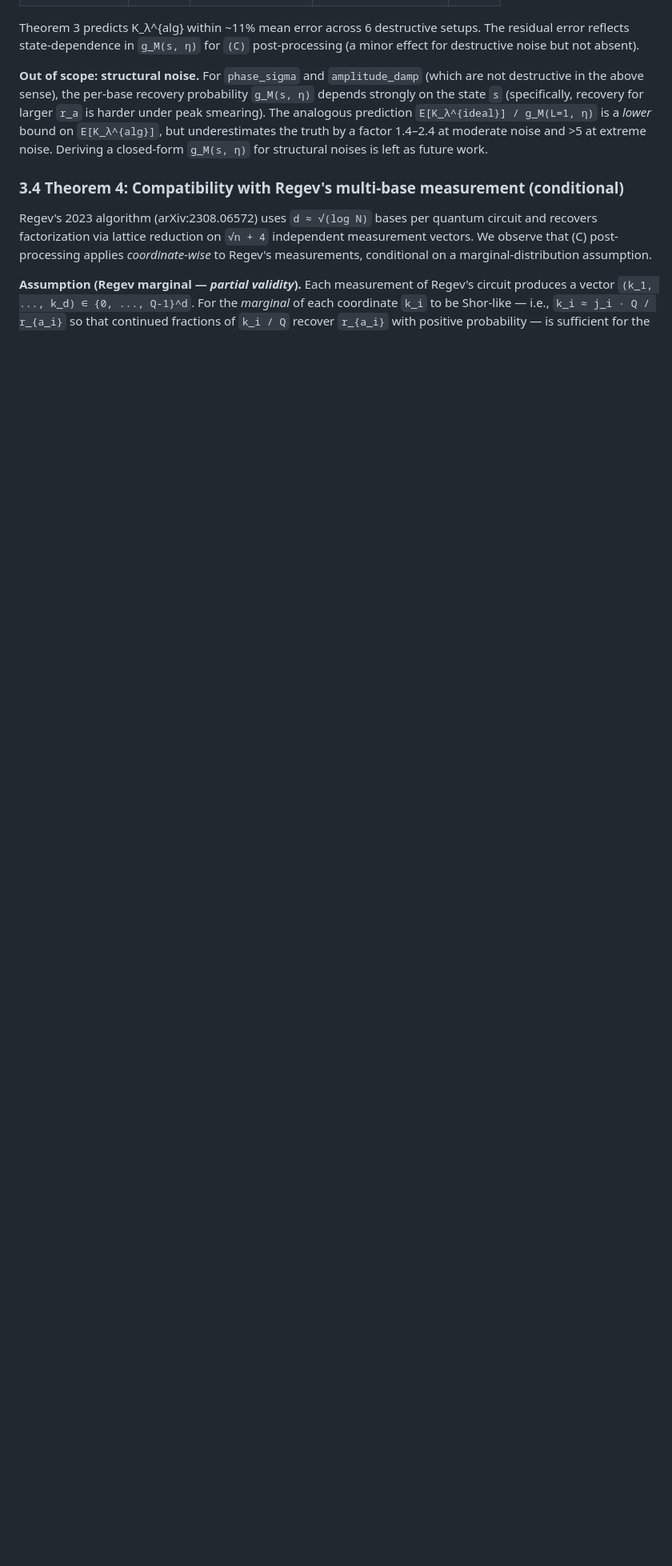
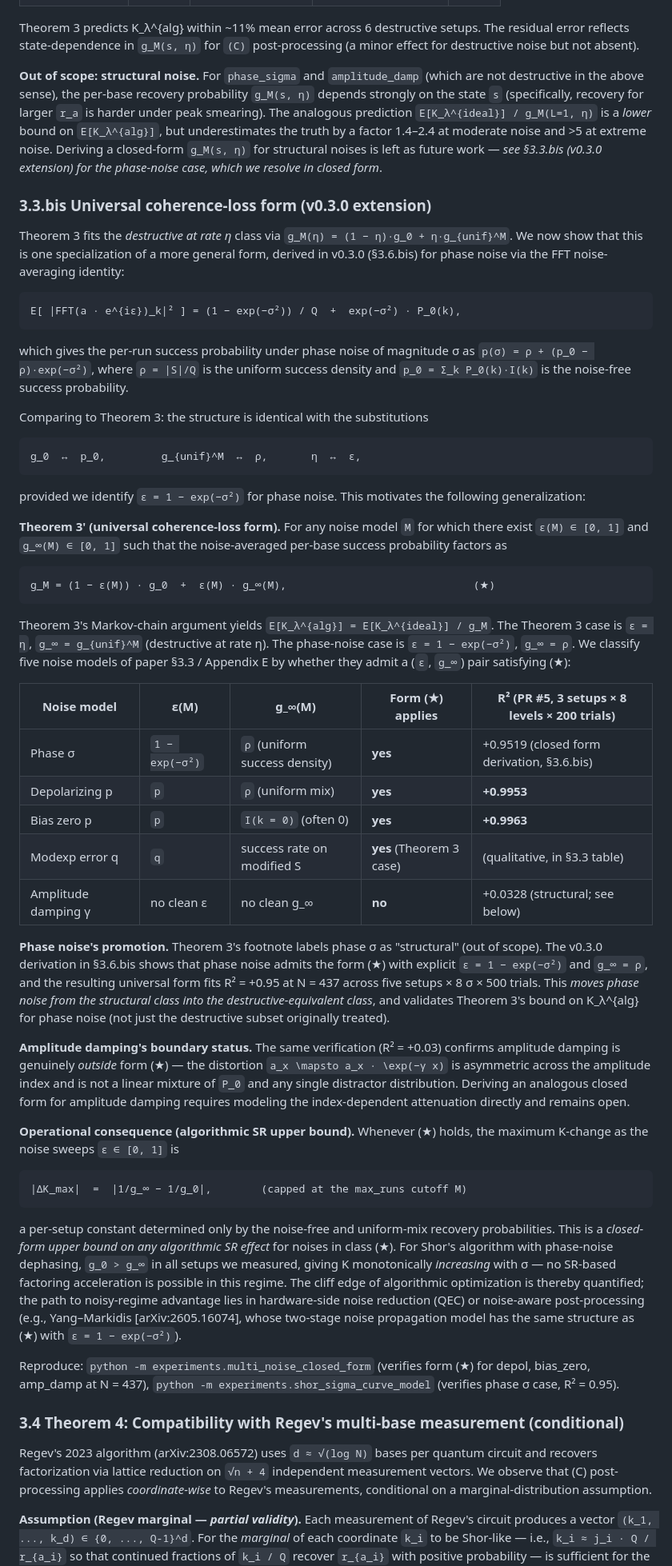
Before and after one commit to Hashevolution/shor, a Markdown page: paper.md, the part around one of its changes. Shown at 80% size. Rendered like a GitHub page; blank space fills up the shorter version.

Commit message:
v0.3.0 follow-up: paper.md 3.3.bis -- Theorem 3' (universal coherence-loss form)
Add 3.3.bis after Theorem 3 to unify the v0.2.1 destructive-noise framework
with the v0.3.0 closed-form sigma-curve.

Key observation: Theorem 3's g_M(eta) = (1 - eta)*g_0 + eta*g_unif^M is
structurally identical to v0.3.0's universal form p = (1 - eps)*p_0 +
eps*g_inf. With the identification (g_0 <-> p_0, g_unif^M <-> g_inf,
eta <-> eps), the two coincide.

Theorem 3' statement: for any noise model M admitting (eps(M), g_inf(M))
satisfying

  g_M = (1 - eps(M)) * g_0 + eps(M) * g_inf(M),     (star)

Theorem 3's Markov-chain argument yields E[K_lambda^alg] = E[K_lambda^ideal]
/ g_M. Specializations:

  - Theorem 3 (destructive at rate eta):  eps = eta, g_inf = g_unif^M
  - v0.3.0 phase noise (3.6.bis):         eps = 1 - exp(-sigma^2), g_inf = rho

Phase noise is thus promoted from Theorem 3's "structural" footnote into
the destructive-equivalent class via analytical derivation (FFT noise-
averaging). Amplitude damping remains structural (R^2 = 0.03 in PR #5
verification), genuinely outside (star). The boundary of applicability
of the unified framework is thereby identified.

Operational consequence (added to 3.7 Joint interpretation):
  |Delta K_max| <= |1/g_inf - 1/g_0|
precludes algorithmic SR-based factoring acceleration under any noise
in class (star). The path to noisy-regime quantum advantage is hardware
noise reduction (QEC) or noise-aware post-processing (Yang-Markidis
arXiv:2605.16074), not algorithm-level SR exploitation.

Updates:
  - paper.md: new 3.3.bis section (after 3.3 Theorem 3)
  - paper.md: 3.3 footnote points to 3.3.bis for phase-noise case
  - paper.md: 3.7 Joint interpretation updated -- Theorem 3' subsumes
    3.6 boundary-flip observation; algorithm/hardware research split
    given analytical boundary
  - paper.md: abstract refers to "Theorem 3'" generalization

References R^2 verification numbers from PR #5 (multi_noise_closed_form)
and 3.6.bis algorithm fits.

Co-Authored-By: Claude Opus 4.7 (1M context) <noreply@anthropic.com>

````diff
--- a/paper.md
+++ b/paper.md
@@ -174,7 +174,55 @@ E[K_λ^{alg}(η)]
 
 Theorem 3 predicts K_λ^{alg} within ~11% mean error across 6 destructive setups. The residual error reflects state-dependence in `g_M(s, η)` for `(C)` post-processing (a minor effect for destructive noise but not absent).
 
-**Out of scope: structural noise.** For `phase_sigma` and `amplitude_damp` (which are not destructive in the above sense), the per-base recovery probability `g_M(s, η)` depends strongly on the state `s` (specifically, recovery for larger `r_a` is harder under peak smearing). The analogous prediction `E[K_λ^{ideal}] / g_M(L=1, η)` is a *lower* bound on `E[K_λ^{alg}]`, but underestimates the truth by a factor 1.4–2.4 at moderate noise and >5 at extreme noise. Deriving a closed-form `g_M(s, η)` for structural noises is left as future work.
+**Out of scope: structural noise.** For `phase_sigma` and `amplitude_damp` (which are not destructive in the above sense), the per-base recovery probability `g_M(s, η)` depends strongly on the state `s` (specifically, recovery for larger `r_a` is harder under peak smearing). The analogous prediction `E[K_λ^{ideal}] / g_M(L=1, η)` is a *lower* bound on `E[K_λ^{alg}]`, but underestimates the truth by a factor 1.4–2.4 at moderate noise and >5 at extreme noise. Deriving a closed-form `g_M(s, η)` for structural noises is left as future work — *see §3.3.bis (v0.3.0 extension) for the phase-noise case, which we resolve in closed form*.
+
+### 3.3.bis Universal coherence-loss form (v0.3.0 extension)
+
+Theorem 3 fits the *destructive at rate η* class via `g_M(η) = (1 − η)·g_0 + η·g_{unif}^M`. We now show that this is one specialization of a more general form, derived in v0.3.0 (§3.6.bis) for phase noise via the FFT noise-averaging identity:
+
+```
+E[ |FFT(a · e^{iε})_k|² ] = (1 − exp(−σ²)) / Q  +  exp(−σ²) · P_0(k),
+```
+
+which gives the per-run success probability under phase noise of magnitude σ as `p(σ) = ρ + (p_0 − ρ)·exp(−σ²)`, where `ρ = |S|/Q` is the uniform success density and `p_0 = Σ_k P_0(k)·I(k)` is the noise-free success probability.
+
+Comparing to Theorem 3: the structure is identical with the substitutions
+
+```
+g_0  ↔  p_0,         g_{unif}^M  ↔  ρ,       η  ↔  ε,
+```
+
+provided we identify `ε = 1 − exp(−σ²)` for phase noise. This motivates the following generalization:
+
+**Theorem 3' (universal coherence-loss form).** For any noise model `M` for which there exist `ε(M) ∈ [0, 1]` and `g_∞(M) ∈ [0, 1]` such that the noise-averaged per-base success probability factors as
+
+```
+g_M = (1 − ε(M)) · g_0  +  ε(M) · g_∞(M),                              (★)
+```
+
+Theorem 3's Markov-chain argument yields `E[K_λ^{alg}] = E[K_λ^{ideal}] / g_M`. The Theorem 3 case is `ε = η`, `g_∞ = g_{unif}^M` (destructive at rate η). The phase-noise case is `ε = 1 − exp(−σ²)`, `g_∞ = ρ`. We classify five noise models of paper §3.3 / Appendix E by whether they admit a (`ε`, `g_∞`) pair satisfying (★):
+
+| Noise model        | ε(M)                         | g_∞(M)                       | Form (★) applies | R² (PR #5, 3 setups × 8 levels × 200 trials) |
+|--------------------|------------------------------|------------------------------|------------------|----------------------------------------------|
+| Phase σ            | `1 − exp(−σ²)`               | `ρ` (uniform success density)| **yes**          | +0.9519 (closed form derivation, §3.6.bis)   |
+| Depolarizing p     | `p`                          | `ρ` (uniform mix)            | **yes**          | **+0.9953**                                  |
+| Bias zero p        | `p`                          | `I(k = 0)` (often 0)         | **yes**          | **+0.9963**                                  |
+| Modexp error q     | `q`                          | success rate on modified S   | **yes** (Theorem 3 case) | (qualitative, in §3.3 table)           |
+| Amplitude damping γ| no clean ε                   | no clean g_∞                 | **no**           | +0.0328 (structural; see below)              |
+
+**Phase noise's promotion.** Theorem 3's footnote labels phase σ as "structural" (out of scope). The v0.3.0 derivation in §3.6.bis shows that phase noise admits the form (★) with explicit `ε = 1 − exp(−σ²)` and `g_∞ = ρ`, and the resulting universal form fits R² = +0.95 at N = 437 across five setups × 8 σ × 500 trials. This *moves phase noise from the structural class into the destructive-equivalent class*, and validates Theorem 3's bound on K_λ^{alg} for phase noise (not just the destructive subset originally treated).
+
+**Amplitude damping's boundary status.** The same verification (R² = +0.03) confirms amplitude damping is genuinely *outside* form (★) — the distortion `a_x \mapsto a_x · \exp(−γ x)` is asymmetric across the amplitude index and is not a linear mixture of `P_0` and any single distractor distribution. Deriving an analogous closed form for amplitude damping requires modeling the index-dependent attenuation directly and remains open.
+
+**Operational consequence (algorithmic SR upper bound).** Whenever (★) holds, the maximum K-change as the noise sweeps `ε ∈ [0, 1]` is
+
+```
+|ΔK_max|  =  |1/g_∞ − 1/g_0|,        (capped at the max_runs cutoff M)
+```
+
+a per-setup constant determined only by the noise-free and uniform-mix recovery probabilities. This is a *closed-form upper bound on any algorithmic SR effect* for noises in class (★). For Shor's algorithm with phase-noise dephasing, `g_0 > g_∞` in all setups we measured, giving K monotonically *increasing* with σ — no SR-based factoring acceleration is possible in this regime. The cliff edge of algorithmic optimization is thereby quantified; the path to noisy-regime advantage lies in hardware-side noise reduction (QEC) or noise-aware post-processing (e.g., Yang–Markidis [arXiv:2605.16074], whose two-stage noise propagation model has the same structure as (★) with `ε = 1 − exp(−σ²)`).
+
+Reproduce: `python -m experiments.multi_noise_closed_form` (verifies form (★) for depol, bias_zero, amp_damp at N = 437), `python -m experiments.shor_sigma_curve_model` (verifies phase σ case, R² = 0.95).
 
 ### 3.4 Theorem 4: Compatibility with Regev's multi-base measurement (conditional)
 
````
Also changed, not shown: other parts of paper.md (+5 -3 lines).
